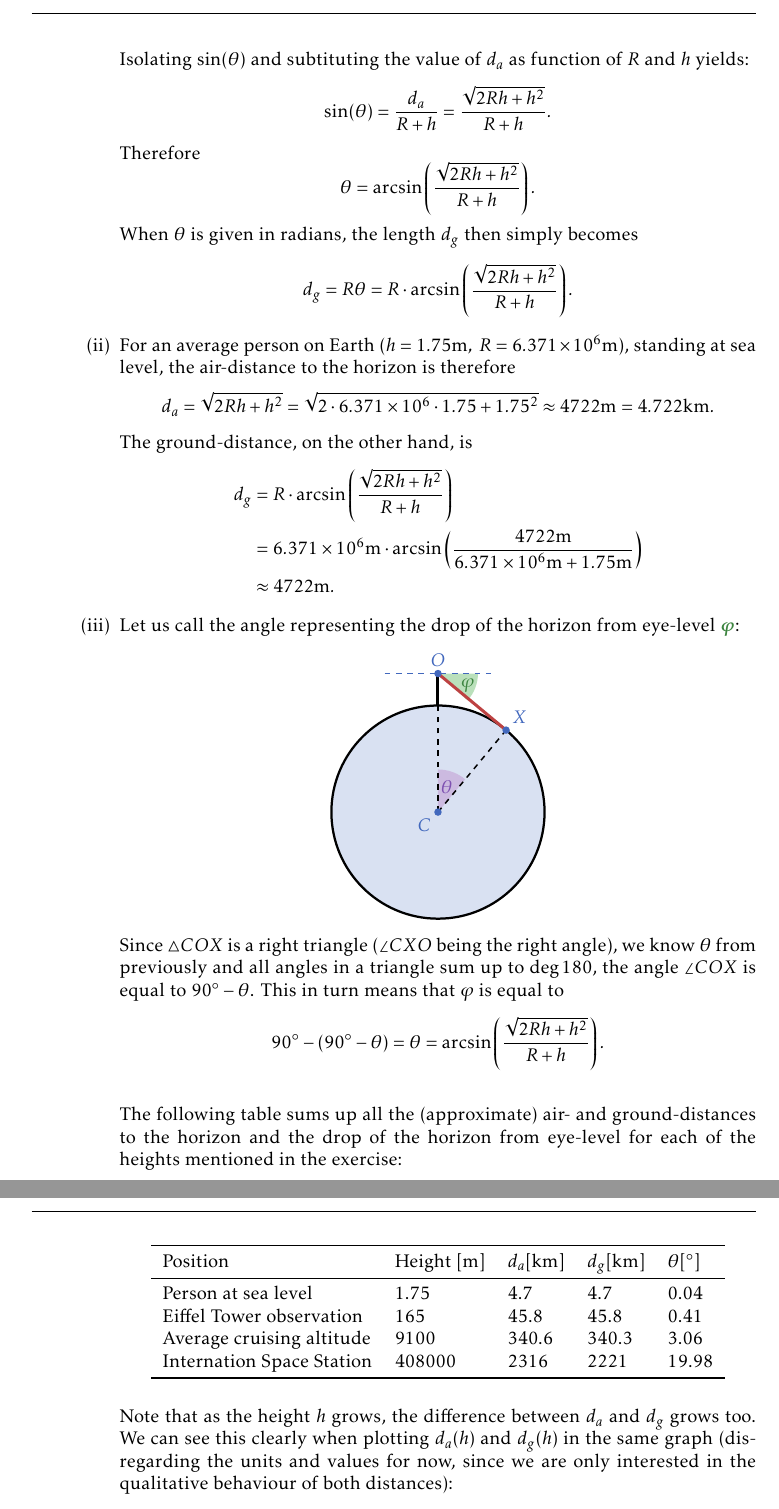
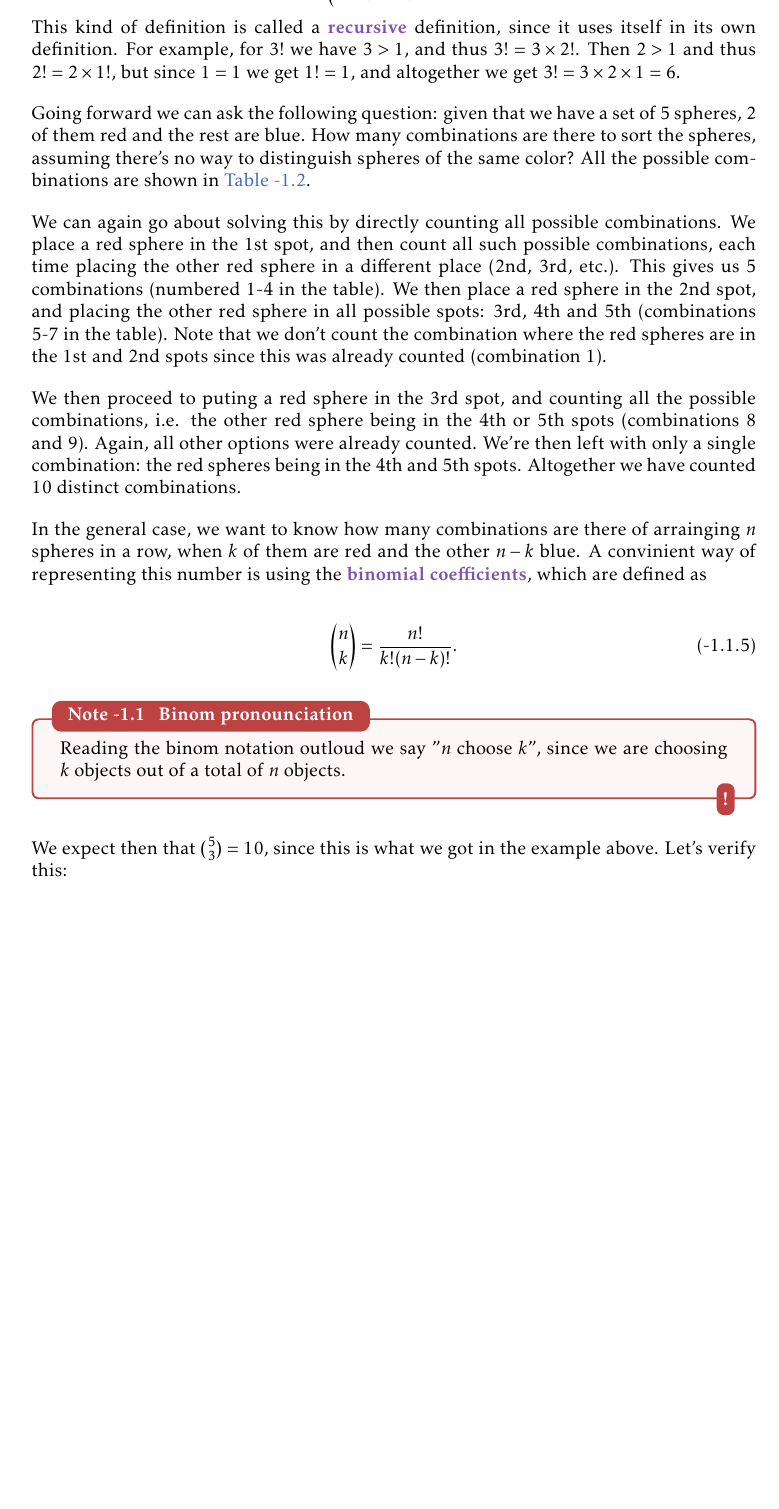
Before and after one commit to pelegs/maths_book, a LaTeX thesis (bookpartial.tex, which reads chapters/intro/combinatorics.tex): two parts of pages 8 and 9 of 10 before the commit and part of page 2 of 4 after it, the two joined at a grey line, cut at the place of the change, the shorter picture padded with empty space. The pictures show the PDF file bookpartial.pdf that the author committed with the source.

Commit message:
Started work on combinatorics section of intro chapter

```diff
--- /dev/null
+++ b/chapters/intro/combinatorics.tex
@@ -0,0 +1,5 @@
+\section{Combinatorics}
+Suppose we have a set of $3$ spheres, each of a different color: red, blue and green - and want to order all of them in a row. How many different ways do we have of organizing the spheres? \autoref{tab:arranging_spheres} shows all of the options.
+
+\newcommand{\threeSpheres}[3]{
+	\tikz{
@@ -0,0 +12,6 @@
+	\centering
+	\caption{All the ways of arranging a set of 3 differently colored spheres.}
+	\label{tab:arranging_spheres}
+	\begin{tabular}{m{5mm} m{4cm}}
+		1 & \threeSpheres{xred}{xblue}{xgreen}\\
+		\midrule
@@ -0,0 +27,8 @@
+	\end{tabular}
+\end{table}
+
+Going about the options systematically, we can describe them as follows: we  have three options for placing the first sphere: red, blue or green. Once we have chosen the first sphere, we're left with only two option for the second sphere: if we chose red, then we're left with choosing between blue and green. The choice of last sphere is then dictated by the previous choices: if for the second sphere we chose green, then we are left with only the blue sphere for the third position (as in option 2 above). We call each of these ways to organize the spheres a \emph{combination}.
+
+Quantitatively the number of ways we have of organizing the spheres is
+\begin{equation}
+	k = 3 \times 2 \times 1 = 6.
@@ -0,0 +55,11 @@
+		n \times (n-1)! & \text{if}\ n>1.
+	\end{cases}
+	\label{eq:factorial_def_recursive}
+\end{equation}
+This kind of definition is called a \emph{recursive} definition, since it uses itself in its own definition. For example, for $3!$ we have $3>1$, and thus $3!=3\times2!$. Then $2>1$ and thus $2!=2\times1!$, but since $1=1$ we get $1!=1$, and altogether we get $3!=3\times2\times1=6$.
+
+Going forward we can ask the following question: given that we have a set of 5 spheres, 2 of them red and the rest are blue. How many combinations are there to sort the spheres, assuming there's no way to distinguish spheres of the same color? All the possible combinations are shown in \autoref{tab:arranging_spheres_binom}.
+
+\newcommand{\fiveSpheres}[2]{
+	\tikz{
+		\foreach \k in {1,...,5}{
@@ -0,0 +77,6 @@
+	\centering
+	\caption{All possible combinations of two red spheres and three blue spheres, where spheres of the same color are indistinguishable.}
+	\label{tab:arranging_spheres_binom}
+	\begin{tabular}{m{5mm} m{7cm}}
+		1 & \fiveSpheres{1}{2}\\
+		\midrule
@@ -0,0 +99,32 @@
+		10 & \fiveSpheres{4}{5}\\
+	\end{tabular}
+\end{table}
+
+We can again go about solving this by directly counting all possible combinations. We place a red sphere in the 1st spot, and then count all such possible combinations, each time placing the other red sphere in a different place (2nd, 3rd, etc.). This gives us $5$ combinations (numbered 1-4 in the table). We then place a red sphere in the 2nd spot, and placing the other red sphere in all possible spots: 3rd, 4th and 5th (combinations 5-7 in the table). Note that we don't count the combination where the red spheres are in the 1st and 2nd spots since this was already counted (combination 1).
+
+We then proceed to puting a red sphere in the 3rd spot, and counting all the possible combinations, i.e. the other red sphere being in the 4th or 5th spots (combinations 8 and 9). Again, all other options were already counted. We're then left with only a single combination: the red spheres being in the 4th and 5th spots. Altogether we have counted $10$ distinct combinations.
+
+In the general case, we want to know how many combinations are there of arrainging $n$ spheres in a row, when $k$ of them are red and the other $n-k$ blue. A convinient way of representing this number is using the \emph{binomial coefficients}, which are defined as
+
+\begin{equation}
+	\binom{n}{k} = \frac{n!}{k!(n-k)!}.
+	\label{eq:binom_def}
+\end{equation}
+
+\begin{note}{Binom pronounciation}{}
+	Reading the binom notation outloud we say "$n$ choose $k$", since we are choosing $k$ objects out of a total of $n$ objects.
+\end{note}
+
+We expect then that $\binom{5}{3}=10$, since this is what we got in the example above. Let's verify this:
+\[
+	\binom{5}{3} = \frac{5!}{3!(5-3)!} = \frac{120}{6\cdot2!} = \frac{120}{12} = 10.
+\]
+
+The binomial coefficients are symmetric: note how in the denominator $k!$ is multiplied by $(n-k)!$, i.e. $k$ is always multiplied by the difference between it and $n$. Thus, if we change our choice of $k$ to be $n-k$ (e.g. for the case of $\binom{5}{3}$ we instead use $\binom{5}{2}$) the result stays the same. This can visualized in the above example: instead of thinking of two red spheres out of five total spheres, think of three blue spheres out of a total of five spheres. The result doesn't change because we are talking about the same exact problem. Thus generaly
+\[
+	\binom{n}{k} = \binom{n}{n-k}.
+\]
+
+We can visualize the binomial coefficients using \emph{Pascal's triangle}, in which the value of each cell is the result of adding the values of the two cells above it (\autoref{fig:pascal's triangle}).
+
+% TBW: USING BINOMIAL COEFFICIENTS FOR EXPANDING (x+y)^n.
```
Also changed, not shown: bookmain.tex (+1 -0 lines), bookpartial.tex (+2 -1 lines), settings.tex (+1 -1 lines), bookmain.pdf, bookpartial.pdf, chapters/intro/combinatorics.tex (62 more changed lines), 1 other file.
